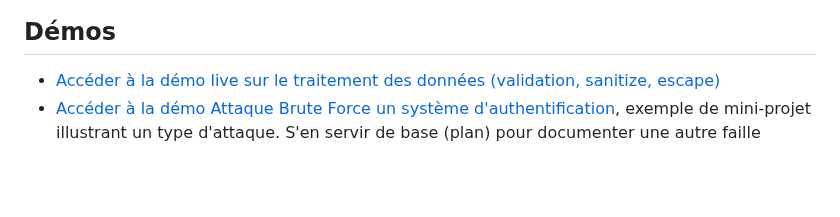
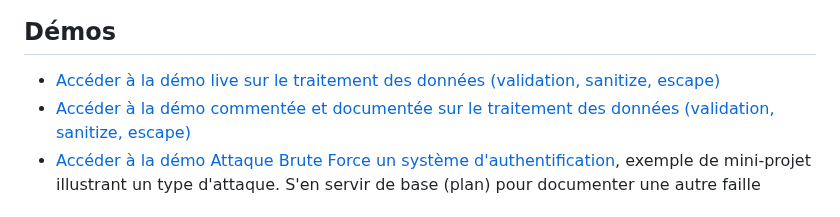
Before and after one commit to paul-schuhm/securite-applications-web, a Markdown page: README.md, the part around the change. Rendered like a GitHub page; blank space fills up the shorter version.

Commit message:
mise a jour

```diff
--- a/README.md
+++ b/README.md
@@ -17,6 +17,7 @@ Sources du module Sécurité des applications web
 ## Démos
 
 - [Accéder à la démo live sur le traitement des données (validation, sanitize, escape)](./demo-live-validation-escape-sanitize/)
+- [Accéder à la démo commentée et documentée sur le traitement des données (validation, sanitize, escape)](./demo-commentee-validation-escape-sanitize/)
 - [Accéder à la démo Attaque Brute Force un système d'authentification](./demo-brute-force/), exemple de mini-projet illustrant un type d'attaque. S'en servir de base (plan) pour documenter une autre faille
 
 
```
